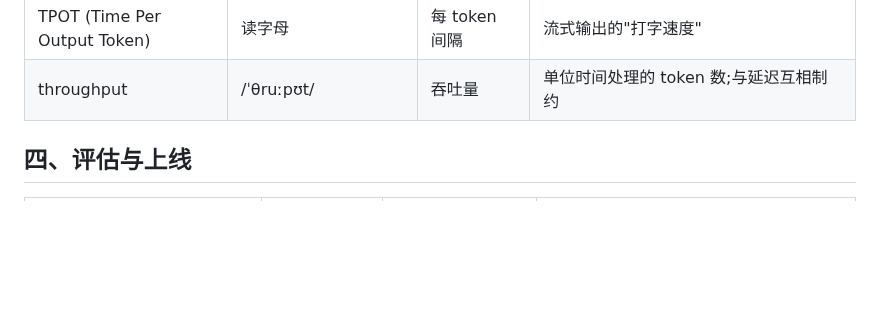
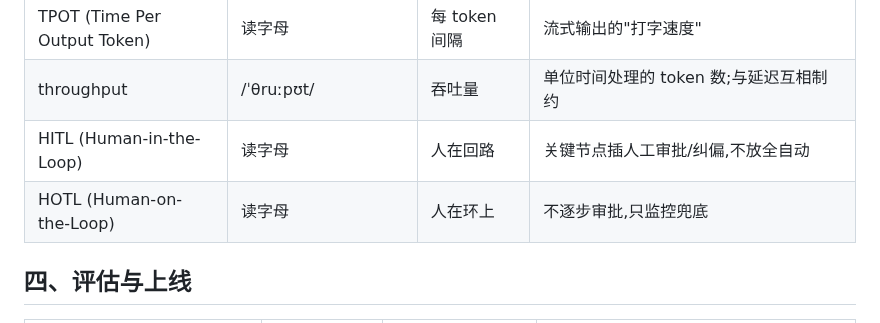
Before and after one commit to GuohuiYin/ai-evolution, a Markdown page: docs/term/terminology.md, the part around the change. Rendered like a GitHub page; blank space fills up the shorter version.

Commit message:
docs(term): 增补 HITL/HOTL——人在回路/人在环上

```diff
--- a/docs/term/terminology.md
+++ b/docs/term/terminology.md
@@ -76,6 +76,8 @@
 | TTFT (Time To First Token) | 读字母 | 首 token 延迟 | 发请求到收到第一个字;感知"快不快" |
 | TPOT (Time Per Output Token) | 读字母 | 每 token 间隔 | 流式输出的"打字速度" |
 | throughput | /ˈθruːpʊt/ | 吞吐量 | 单位时间处理的 token 数;与延迟互相制约 |
+| HITL (Human-in-the-Loop) | 读字母 | 人在回路 | 关键节点插人工审批/纠偏,不放全自动 |
+| HOTL (Human-on-the-Loop) | 读字母 | 人在环上 | 不逐步审批,只监控兜底 |
 
 ## 四、评估与上线
 
```
